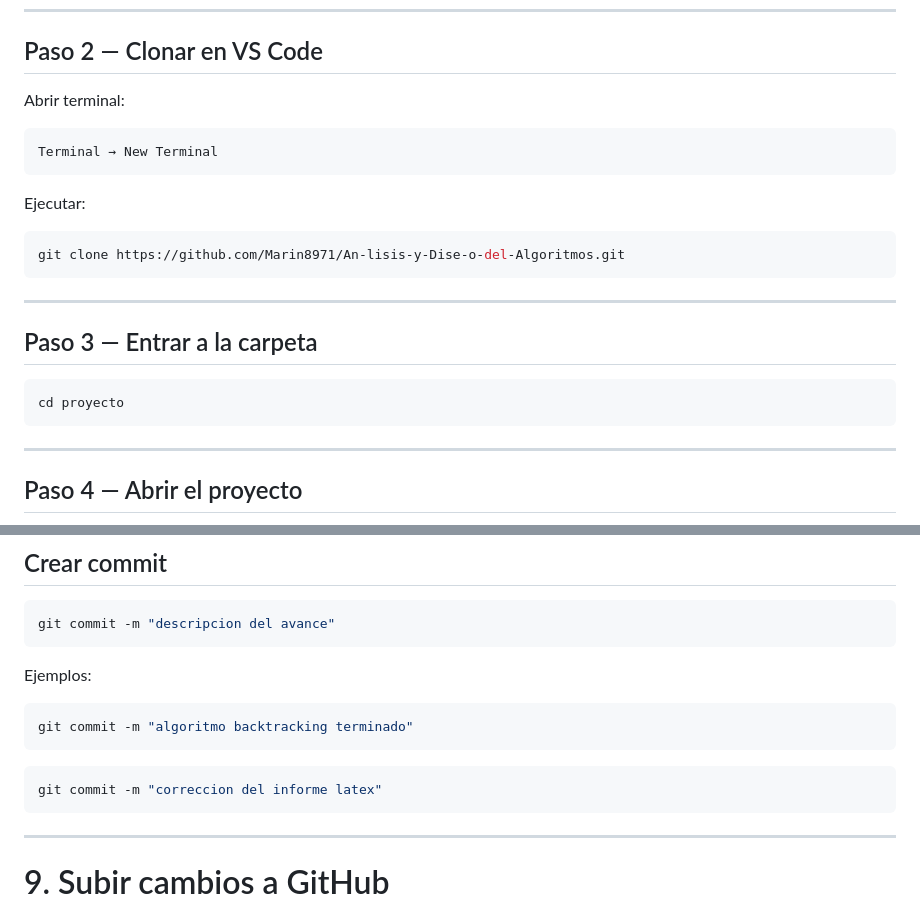
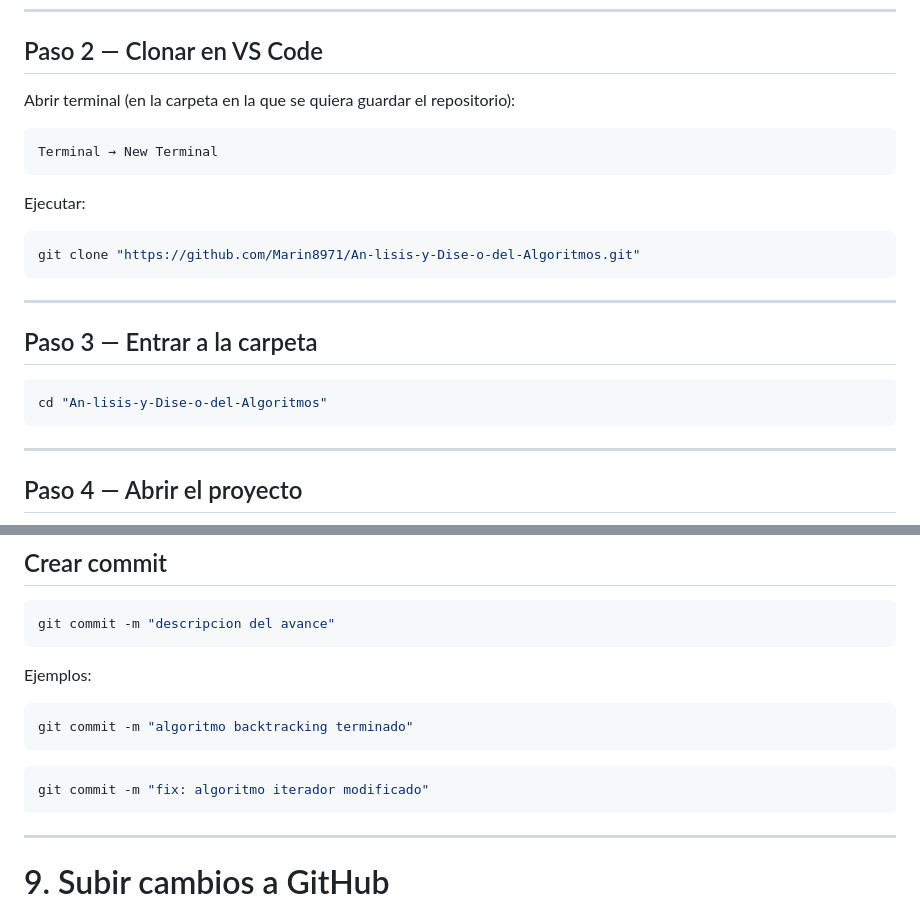
Before and after one commit to Marin8971/An-lisis-y-Dise-o-del-Algoritmos, a Markdown page: README.md, 2 parts joined by grey strips. Rendered like a GitHub page.

````diff
--- a/README.md
+++ b/README.md
@@ -67,7 +67,7 @@ https://github.com/Marin8971/An-lisis-y-Dise-o-del-Algoritmos.git
 
 ## Paso 2 — Clonar en VS Code
 
-Abrir terminal:
+Abrir terminal (en la carpeta en la que se quiera guardar el repositorio):
 
 ```text
 Terminal → New Terminal
@@ -76,7 +76,7 @@ Terminal → New Terminal
 Ejecutar:
 
 ```bash
-git clone https://github.com/Marin8971/An-lisis-y-Dise-o-del-Algoritmos.git
+git clone "https://github.com/Marin8971/An-lisis-y-Dise-o-del-Algoritmos.git"
 ```
 
 ---
@@ -84,7 +84,7 @@ git clone https://github.com/Marin8971/An-lisis-y-Dise-o-del-Algoritmos.git
 ## Paso 3 — Entrar a la carpeta
 
 ```bash
-cd proyecto
+cd "An-lisis-y-Dise-o-del-Algoritmos"
 ```
 
 ---
@@ -159,7 +159,7 @@ git commit -m "algoritmo backtracking terminado"
 ```
 
 ```bash
-git commit -m "correccion del informe latex"
+git commit -m "fix: algoritmo iterador modificado"
 ```
 
 ---
````
